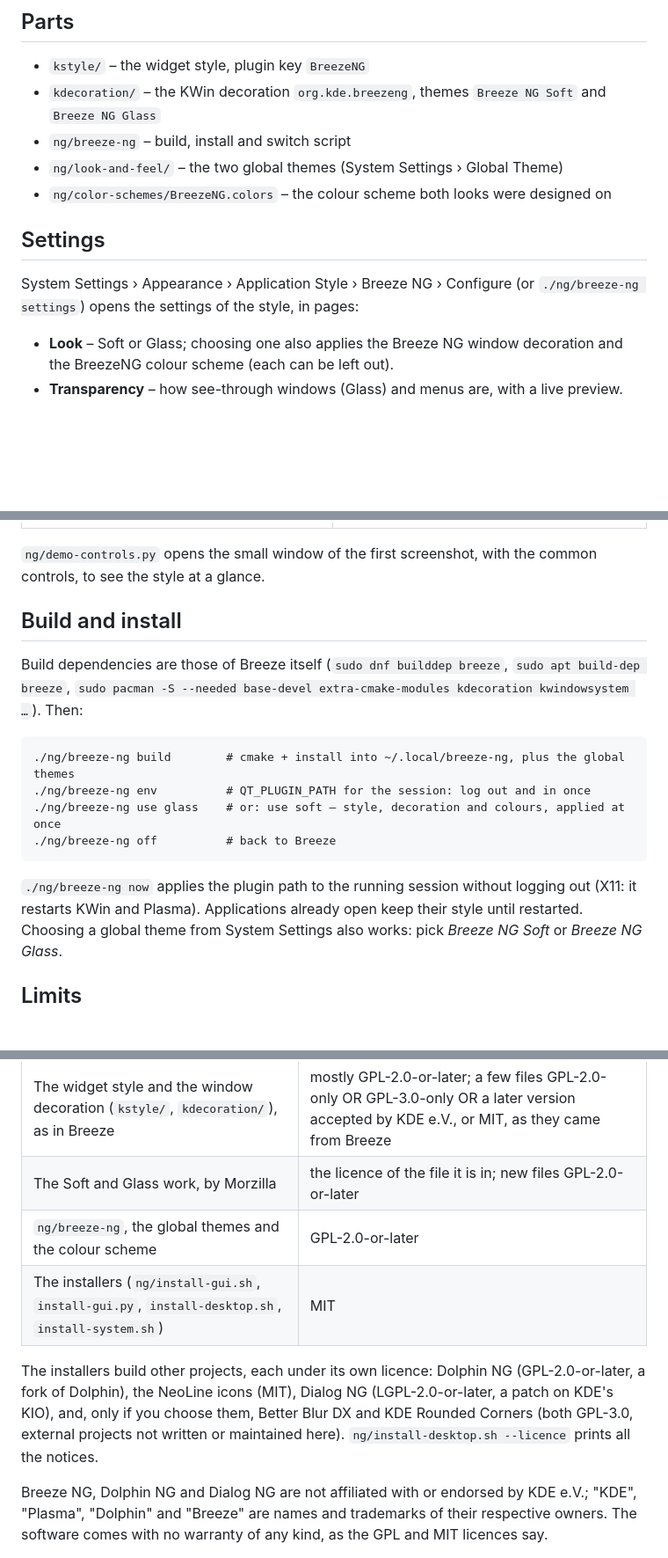
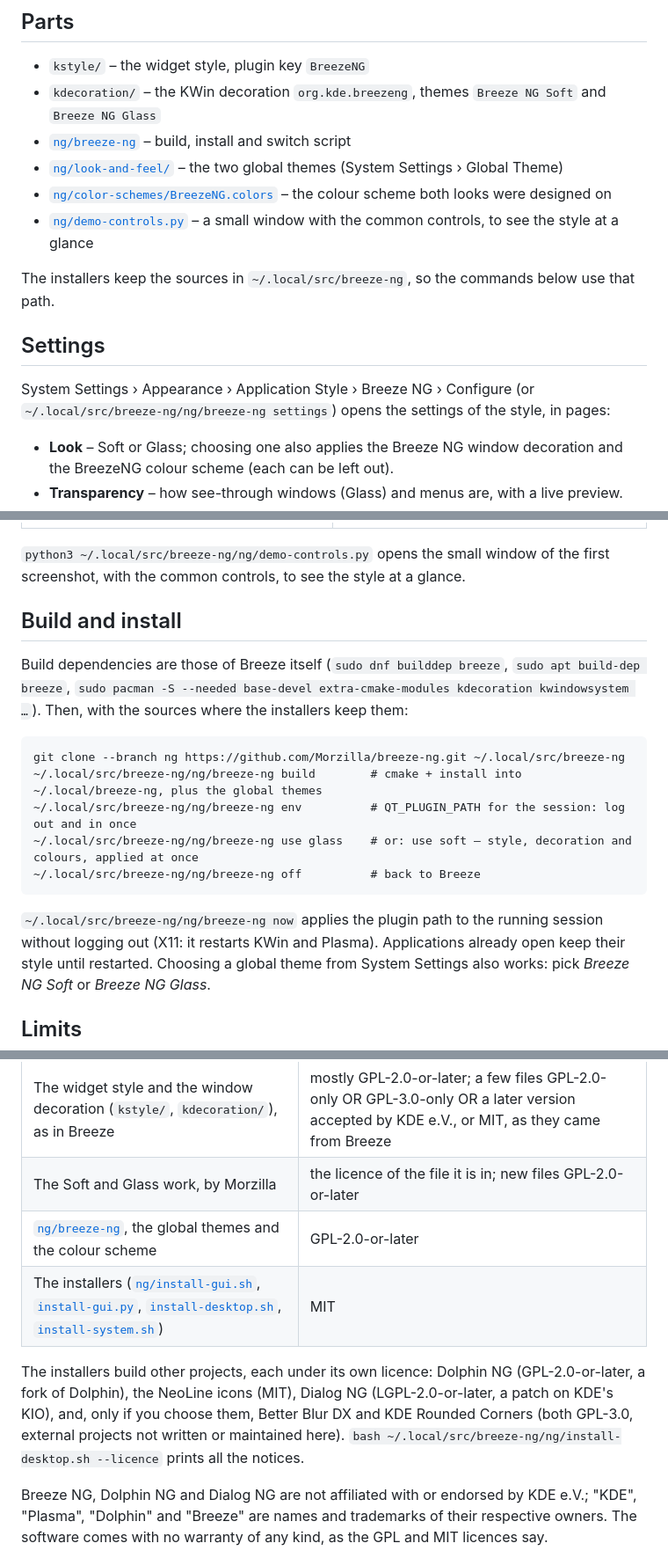
Before and after one commit to Morzilla/breeze-ng, a Markdown page: NG.md, 3 parts joined by grey strips. Shown at 88% size. Drawn GitHub-style; blank space fills up the shorter version.

````diff
--- a/NG.md
+++ b/NG.md
@@ -40,13 +40,16 @@ and a menu opened from a button that joins it into one shape.
 
 - `kstyle/` – the widget style, plugin key `BreezeNG`
 - `kdecoration/` – the KWin decoration `org.kde.breezeng`, themes `Breeze NG Soft` and `Breeze NG Glass`
-- `ng/breeze-ng` – build, install and switch script
-- `ng/look-and-feel/` – the two global themes (System Settings › Global Theme)
-- `ng/color-schemes/BreezeNG.colors` – the colour scheme both looks were designed on
+- [`ng/breeze-ng`](ng/breeze-ng) – build, install and switch script
+- [`ng/look-and-feel/`](ng/look-and-feel/) – the two global themes (System Settings › Global Theme)
+- [`ng/color-schemes/BreezeNG.colors`](ng/color-schemes/BreezeNG.colors) – the colour scheme both looks were designed on
+- [`ng/demo-controls.py`](ng/demo-controls.py) – a small window with the common controls, to see the style at a glance
+
+The installers keep the sources in `~/.local/src/breeze-ng`, so the commands below use that path.
 
 ## Settings
 
-System Settings › Appearance › Application Style › Breeze NG › Configure (or `./ng/breeze-ng settings`) opens the
+System Settings › Appearance › Application Style › Breeze NG › Configure (or `~/.local/src/breeze-ng/ng/breeze-ng settings`) opens the
 settings of the style, in pages:
 
 - **Look** – Soft or Glass; choosing one also applies the Breeze NG window decoration and the BreezeNG colour
@@ -96,22 +107,24 @@ them, refer to their repositories.
 |---|---|
 | <img src="ng/screenshots/installer-parts.png" width="420" alt="The graphical installer: the parts to install"> | <img src="ng/screenshots/installer-look.png" width="420" alt="The graphical installer: choosing the look and the icons"> |
 
-`ng/demo-controls.py` opens the small window of the first screenshot, with the common controls, to see the style at a
+`python3 ~/.local/src/breeze-ng/ng/demo-controls.py` opens the small window of the first screenshot, with the common controls, to see the style at a
 glance.
 
 ## Build and install
 
 Build dependencies are those of Breeze itself (`sudo dnf builddep breeze`, `sudo apt build-dep breeze`,
-`sudo pacman -S --needed base-devel extra-cmake-modules kdecoration kwindowsystem …`). Then:
+`sudo pacman -S --needed base-devel extra-cmake-modules kdecoration kwindowsystem …`). Then, with the sources where
+the installers keep them:
 
 ```
-./ng/breeze-ng build        # cmake + install into ~/.local/breeze-ng, plus the global themes
-./ng/breeze-ng env          # QT_PLUGIN_PATH for the session: log out and in once
-./ng/breeze-ng use glass    # or: use soft — style, decoration and colours, applied at once
-./ng/breeze-ng off          # back to Breeze
+git clone --branch ng https://github.com/Morzilla/breeze-ng.git ~/.local/src/breeze-ng
+~/.local/src/breeze-ng/ng/breeze-ng build        # cmake + install into ~/.local/breeze-ng, plus the global themes
+~/.local/src/breeze-ng/ng/breeze-ng env          # QT_PLUGIN_PATH for the session: log out and in once
+~/.local/src/breeze-ng/ng/breeze-ng use glass    # or: use soft — style, decoration and colours, applied at once
+~/.local/src/breeze-ng/ng/breeze-ng off          # back to Breeze
 ```
 
-`./ng/breeze-ng now` applies the plugin path to the running session without logging out (X11: it restarts KWin
+`~/.local/src/breeze-ng/ng/breeze-ng now` applies the plugin path to the running session without logging out (X11: it restarts KWin
 and Plasma). Applications already open keep their style until restarted. Choosing a global theme from System
 Settings also works: pick *Breeze NG Soft* or *Breeze NG Glass*.
 
@@ -145,12 +158,12 @@ Every file states its own in an SPDX header, and the full texts are in [`LICENSE
 |---|---|
 | The widget style and the window decoration (`kstyle/`, `kdecoration/`), as in Breeze | mostly GPL-2.0-or-later; a few files GPL-2.0-only OR GPL-3.0-only OR a later version accepted by KDE e.V., or MIT, as they came from Breeze |
 | The Soft and Glass work, by Morzilla | the licence of the file it is in; new files GPL-2.0-or-later |
-| `ng/breeze-ng`, the global themes and the colour scheme | GPL-2.0-or-later |
-| The installers (`ng/install-gui.sh`, `install-gui.py`, `install-desktop.sh`, `install-system.sh`) | MIT |
+| [`ng/breeze-ng`](ng/breeze-ng), the global themes and the colour scheme | GPL-2.0-or-later |
+| The installers ([`ng/install-gui.sh`](ng/install-gui.sh), [`install-gui.py`](ng/install-gui.py), [`install-desktop.sh`](ng/install-desktop.sh), [`install-system.sh`](ng/install-system.sh)) | MIT |
 
 The installers build other projects, each under its own licence: Dolphin NG (GPL-2.0-or-later, a fork of Dolphin),
 the NeoLine icons (MIT), Dialog NG (LGPL-2.0-or-later, a patch on KDE's KIO), and, only if you choose them, Better Blur DX and KDE
-Rounded Corners (both GPL-3.0, external projects not written or maintained here). `ng/install-desktop.sh --licence`
+Rounded Corners (both GPL-3.0, external projects not written or maintained here). `bash ~/.local/src/breeze-ng/ng/install-desktop.sh --licence`
 prints all the notices.
 
 Breeze NG, Dolphin NG and Dialog NG are not affiliated with or endorsed by KDE e.V.; "KDE", "Plasma", "Dolphin" and
````
Also changed, not shown: other parts of NG.md (+11 -3 lines), ng/screenshots/settings-controls.png (added), ng/screenshots/settings-effects.png (added), ng/screenshots/settings-look.png (added), ng/screenshots/settings-transparency.png (added), ng/screenshots/settings-windows.png (added).
